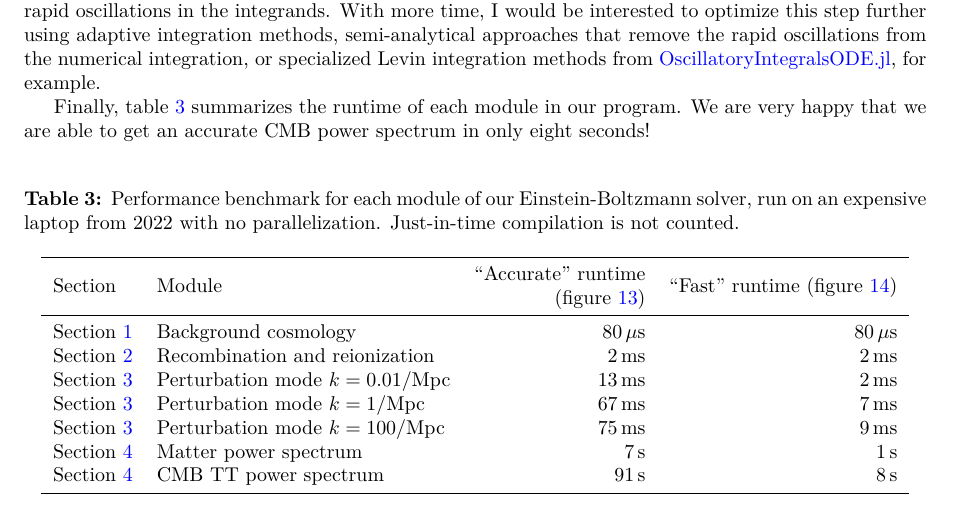
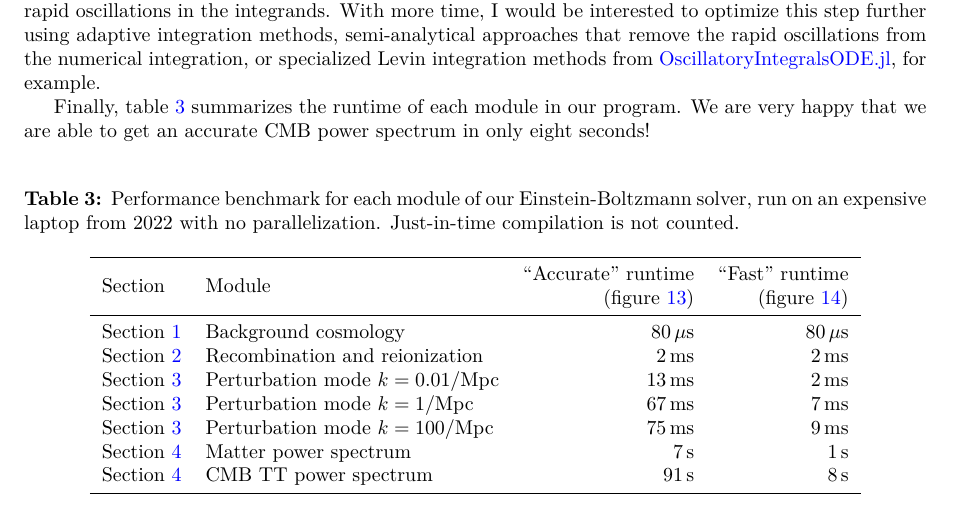
Before and after one commit to hersle/COMBO.jl, a LaTeX document (report/report.tex): part of page 26 of 29, cut so that both start at the same text. Compiled offline with XeLaTeX.

Commit message:
Fix table cell

```diff
--- a/report/report.tex
+++ b/report/report.tex
@@ -1693,7 +1693,7 @@ We are very happy that we are able to get an accurate CMB power spectrum in only
 \label{table_benchmark}
 \begin{tabular}{l l r r}
 	\toprule
-	Section & Module & \makecell[r]{``Accurate'' runtime \\ (\cref{fig_power_spectrum_cmb})} & \makecell[r]{``Fast'' runtime (\cref{fig_power_spectrum_cmb_crude})} \\
+	Section & Module & \makecell[r]{``Accurate'' runtime \\ (\cref{fig_power_spectrum_cmb})} & \makecell[r]{``Fast'' runtime \\ (\cref{fig_power_spectrum_cmb_crude})} \\
 	\midrule
 	%Parameter construction & & $2 \, \mathrm{ns}$ \\
 	\Cref{sec_background_cosmology} & Background cosmology & $80\,\mathrm{\mu s}$ & $80\,\mathrm{\mu s}$ \\
```
